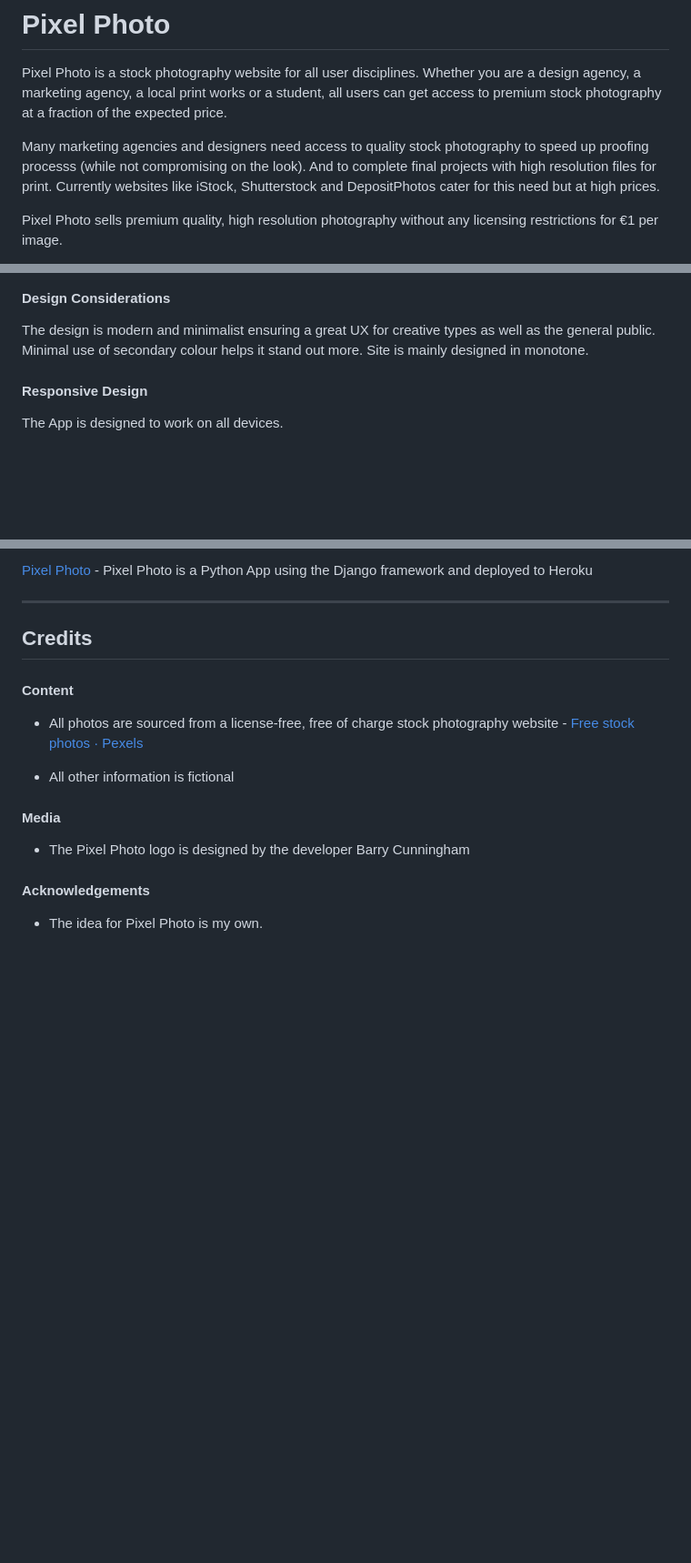
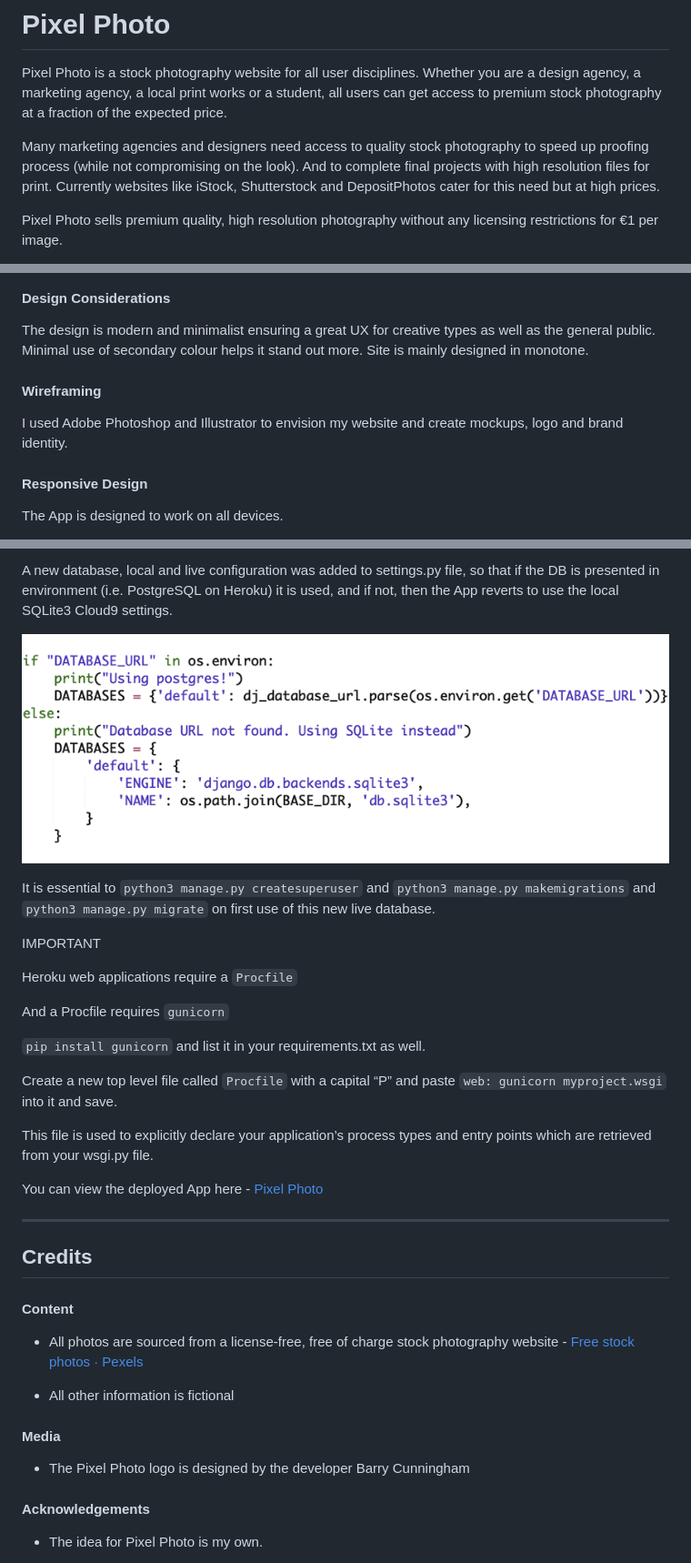
Before and after one commit to barra1212/pixelphoto, a Markdown page: README.md, 3 parts joined by grey strips. Shown: that part at 91% size. Rendered like a GitHub page; pictures changed too: documentation/database.png (added); blank space fills up the shorter version.

```diff
--- a/README.md
+++ b/README.md
@@ -6,7 +6,7 @@
 
 Pixel Photo is a stock photography website for all user disciplines. Whether you are a design agency, a marketing agency, a local print works or a student, all users can get access to premium stock photography at a fraction of the expected price.
 
-Many marketing agencies and designers need access to quality stock photography to speed up proofing processs (while not compromising on the look). And to complete final projects with high resolution files for print. Currently websites like iStock, Shutterstock and DepositPhotos cater for this need but at high prices.
+Many marketing agencies and designers need access to quality stock photography to speed up proofing process (while not compromising on the look). And to complete final projects with high resolution files for print. Currently websites like iStock, Shutterstock and DepositPhotos cater for this need but at high prices.
 
 Pixel Photo sells premium quality, high resolution photography without any licensing restrictions for €1 per image.
 
@@ -31,6 +31,10 @@ The deployed Pixel Photo website is here - [pixel-photo-app.herokuapp.com](https
 #### Design Considerations
 
 The design is modern and minimalist ensuring a great UX for creative types as well as the general public. Minimal use of secondary colour helps it stand out more. Site is mainly designed in monotone.
+
+#### Wireframing
+
+I used Adobe Photoshop and Illustrator to envision my website and create mockups, logo and brand identity.
 
 #### Responsive Design
 
@@ -148,5 +179,23 @@ Check out version control for commit steps during development.
 
-[Pixel Photo](https://pixel-photo-app.herokuapp.com/) - Pixel Photo is a Python App using the Django framework and deployed to Heroku
+A new database, local and live configuration was added to settings.py file, so that if the DB is presented in environment (i.e. PostgreSQL on Heroku) it is used, and if not, then the App reverts to use the local SQLite3 Cloud9 settings.
+
+![Local/Live Database Configuration](documentation/database.png)
+
+It is essential to `python3 manage.py createsuperuser` and `python3 manage.py makemigrations` and `python3 manage.py migrate` on first use of this new live database.
+
+IMPORTANT
+
+Heroku web applications require a `Procfile`
+
+And a Procfile requires `gunicorn`
+
+`pip install gunicorn` and list it in your requirements.txt as well.
+
+Create a new top level file called `Procfile` with a capital “P” and paste `web: gunicorn myproject.wsgi` into it and save.
+
+This file is used to explicitly declare your application’s process types and entry points which are retrieved from your wsgi.py file.
+
+You can view the deployed App here - [Pixel Photo](https://pixel-photo-app.herokuapp.com/)
 
 <hr/>
 
```
Also changed, not shown: other parts of README.md (+38 -9 lines), 1 other file.
